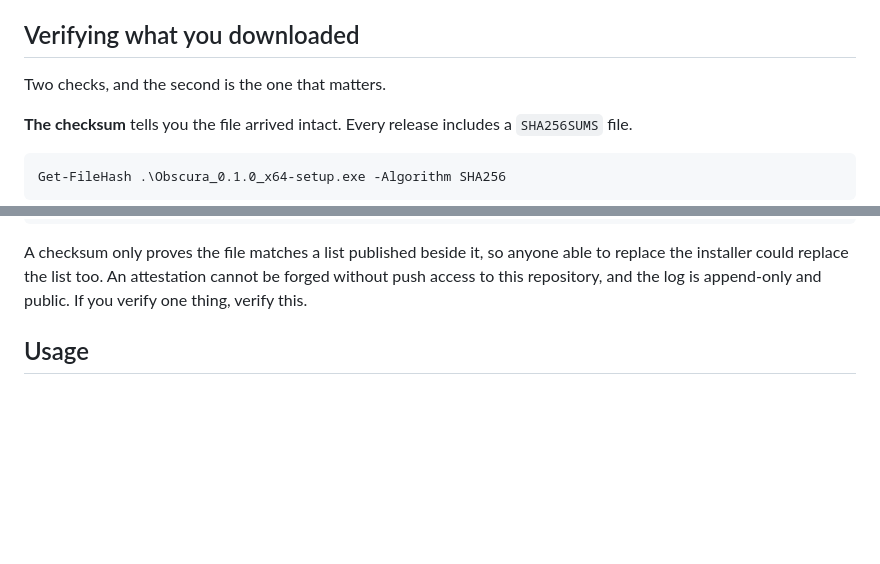
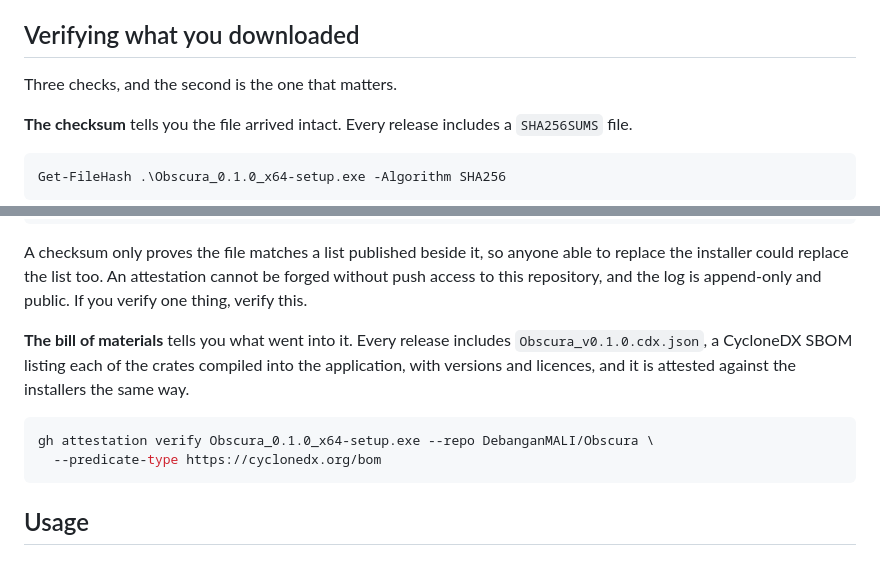
Before and after one commit to DebanganMALI/Obscura, a Markdown page: README.md, 2 parts joined by grey strips. Drawn GitHub-style; blank space fills up the shorter version.

Commit message:
Explain how to verify the SBOM attached to each release

````diff
--- a/README.md
+++ b/README.md
@@ -100,7 +100,7 @@ can check yourself.
 
 ## Verifying what you downloaded
 
-Two checks, and the second is the one that matters.
+Three checks, and the second is the one that matters.
 
 **The checksum** tells you the file arrived intact. Every release includes a
 `SHA256SUMS` file.
@@ -125,6 +125,16 @@ A checksum only proves the file matches a list published beside it, so anyone
 able to replace the installer could replace the list too. An attestation cannot
 be forged without push access to this repository, and the log is append-only and
 public. If you verify one thing, verify this.
+
+**The bill of materials** tells you what went into it. Every release includes
+`Obscura_v0.1.0.cdx.json`, a CycloneDX SBOM listing each of the crates compiled
+into the application, with versions and licences, and it is attested against
+the installers the same way.
+
+```sh
+gh attestation verify Obscura_0.1.0_x64-setup.exe --repo DebanganMALI/Obscura \
+  --predicate-type https://cyclonedx.org/bom
+```
 
 ## Usage
 
````
